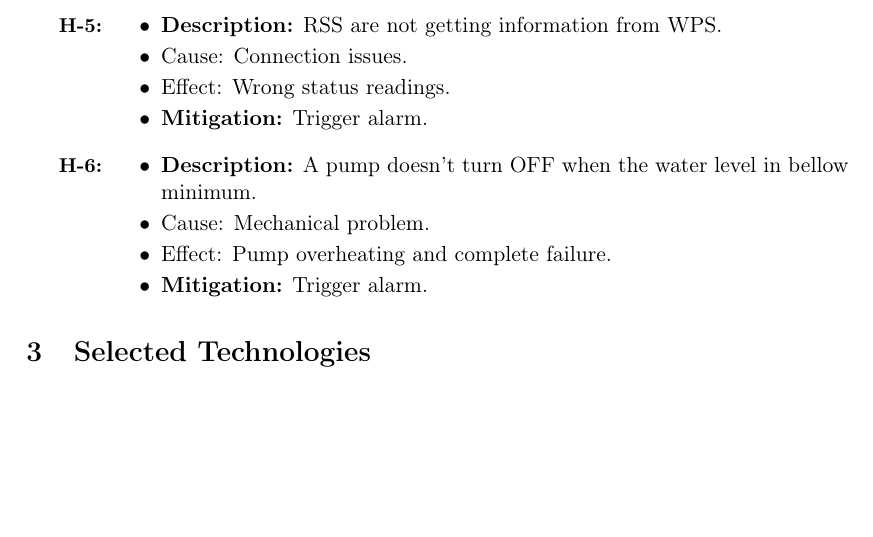
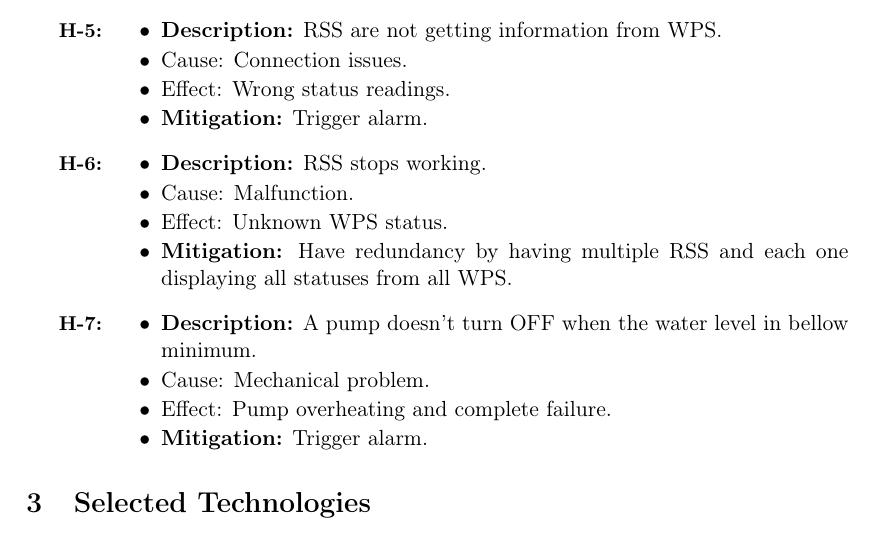
Before and after one commit to mendes-r/mescc-cslab, a LaTeX document (delivery-1/latex-report/cslab.tex): part of page 4 of 4, cut so that both start at the same text, the shorter picture padded with empty space. Compiled offline with pdfLaTeX.

```diff
--- a/delivery-1/latex-report/cslab.tex
+++ b/delivery-1/latex-report/cslab.tex
@@ -161,6 +161,14 @@
 	\item
 		\begin{itemize}
 		\setlength\itemsep{0em}
+    		\item \textbf{Description:} RSS stops working.
+		\item Cause: Malfunction.
+    		\item Effect: Unknown WPS status.
+    		\item \textbf{Mitigation:} Have redundancy by having multiple RSS and each one displaying all statuses from all WPS.
+		\end{itemize}
+	\item
+		\begin{itemize}
+		\setlength\itemsep{0em}
     		\item \textbf{Description:} A pump doesn't turn OFF when the water level in bellow minimum.
 		\item Cause: Mechanical problem.
     		\item Effect: Pump overheating and complete failure.
```
Also changed, not shown: delivery-1/diagrams/system-context-01.png (added), 3 other files.
